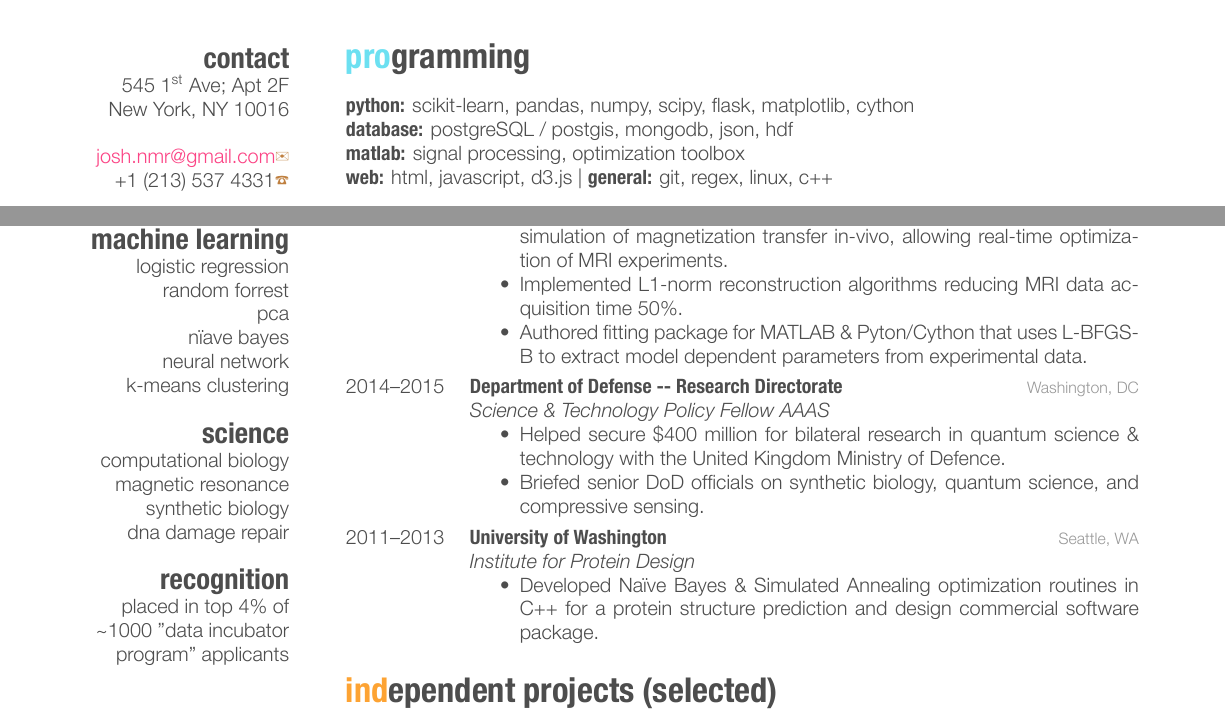
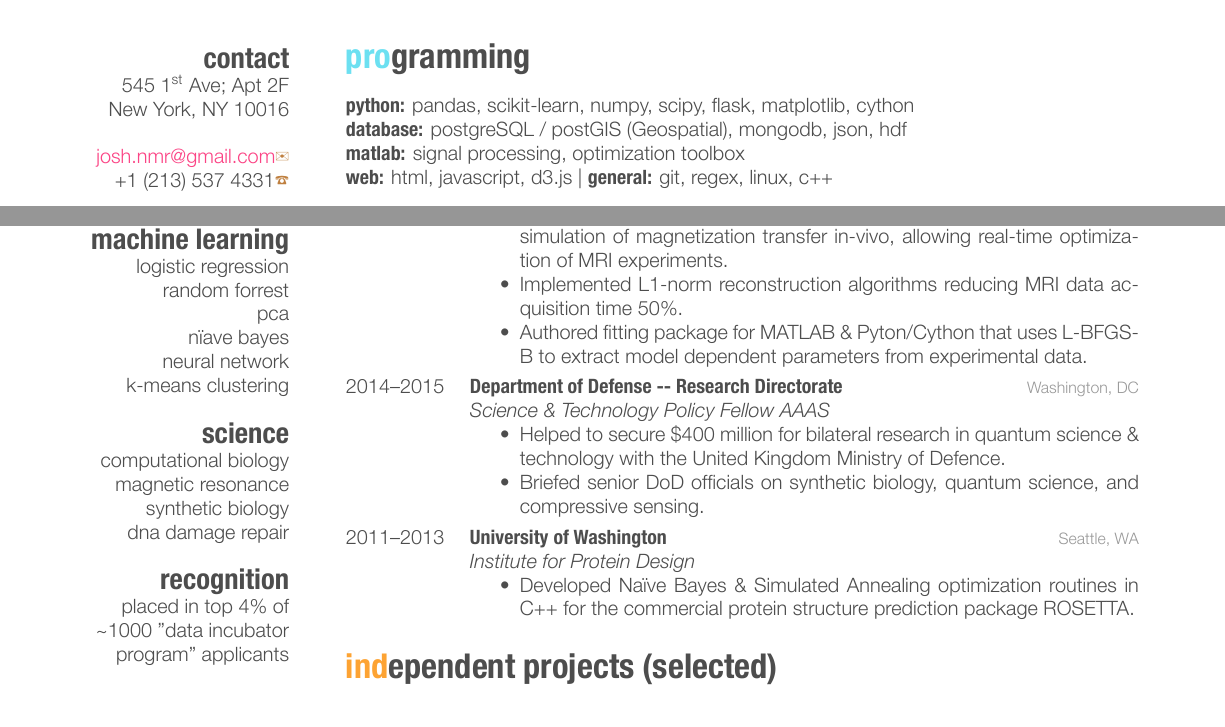
Before and after one commit to jfried23/cv_latex, a LaTeX CV (cv_10/cv_10.tex): two parts of the page, joined at a grey line, cut so that both start at the same text. The pictures show the PDF file cv_10/cv_10.pdf that the author committed with the source.

Commit message:
wording on rosetta blurb

```diff
--- a/cv_10/cv_10.tex
+++ b/cv_10/cv_10.tex
@@ -70,7 +70,7 @@ placed in top 4\% of \textasciitilde1000 "data incubator program" applicants
 
 \section{programming}
 
-\textbf{python:} scikit-learn, pandas, numpy, scipy, flask, matplotlib, cython  \\ \textbf{database:} postgreSQL / postgis, mongodb, json, hdf \\ \textbf{matlab:} signal processing, optimization toolbox \\ \textbf{web:} html, javascript, d3.js  |  \textbf{general:} git, regex, linux, c++
+\textbf{python:} pandas, scikit-learn, numpy, scipy, flask, matplotlib, cython  \\ \textbf{database:} postgreSQL / postGIS (Geospatial), mongodb, json, hdf \\ \textbf{matlab:} signal processing, optimization toolbox \\ \textbf{web:} html, javascript, d3.js  |  \textbf{general:} git, regex, linux, c++
 
 %----------------------------------------------------------------------------------------
 %	WORK EXPERIENCE SECTION
@@ -100,7 +100,7 @@ placed in top 4\% of \textasciitilde1000 "data incubator program" applicants
 {Washington, DC}
 {\emph{Science \& Technology Policy Fellow AAAS}
 \begin{itemize}
-\item Helped secure \$400 million for bilateral research in quantum science \& technology with the United Kingdom Ministry of Defence.
+\item Helped to secure \$400 million for bilateral research in quantum science \& technology with the United Kingdom Ministry of Defence.
 \item Briefed senior DoD officials on synthetic biology, quantum science, and compressive sensing.
 \end{itemize}}
 
@@ -110,7 +110,7 @@ placed in top 4\% of \textasciitilde1000 "data incubator program" applicants
 {Seattle, WA}
 {\emph{Institute for Protein Design}
 \begin{itemize}
-\item Developed Na{\"i}ve Bayes \& Simulated Annealing optimization routines in C++ for a protein structure prediction and design commercial software package.\end{itemize}}
+\item Developed Na{\"i}ve Bayes \& Simulated Annealing optimization routines in C++ for the commercial protein structure prediction package ROSETTA.\end{itemize}}
 
 %------------------------------------------------
 
```
Also changed, not shown: cv_10/cv_10.pdf, 2 other files.
